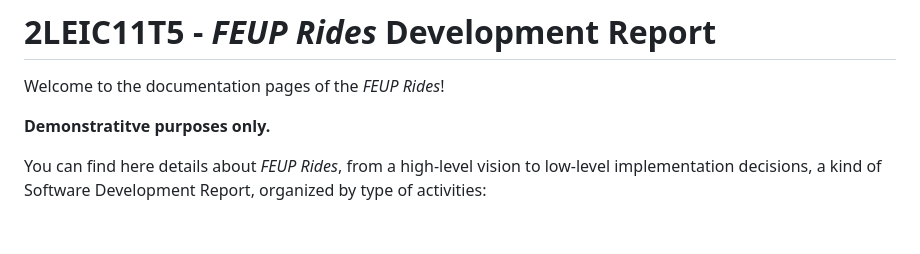
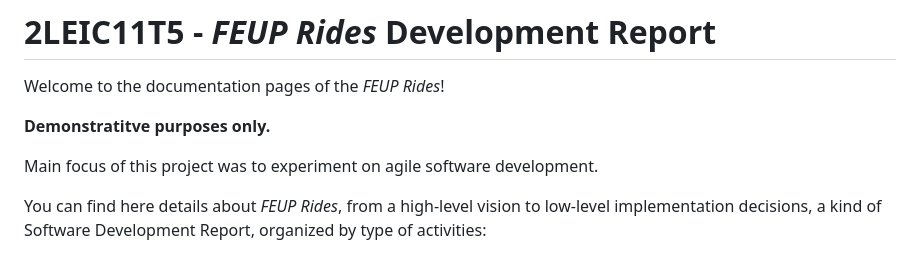
Before and after one commit to joaoparada10/feup-rides, a Markdown page: README.md, the part around the change. Rendered like a GitHub page; blank space fills up the shorter version.

```diff
--- a/README.md
+++ b/README.md
@@ -4,7 +4,7 @@ Welcome to the documentation pages of the _FEUP Rides_!
 
 **Demonstratitve purposes only.**
 
-
+Main focus of this project was to experiment on agile software development.
 
 You can find here details about _FEUP Rides_, from a high-level vision to low-level implementation decisions, a kind of Software Development Report, organized by type of activities:
 
```
